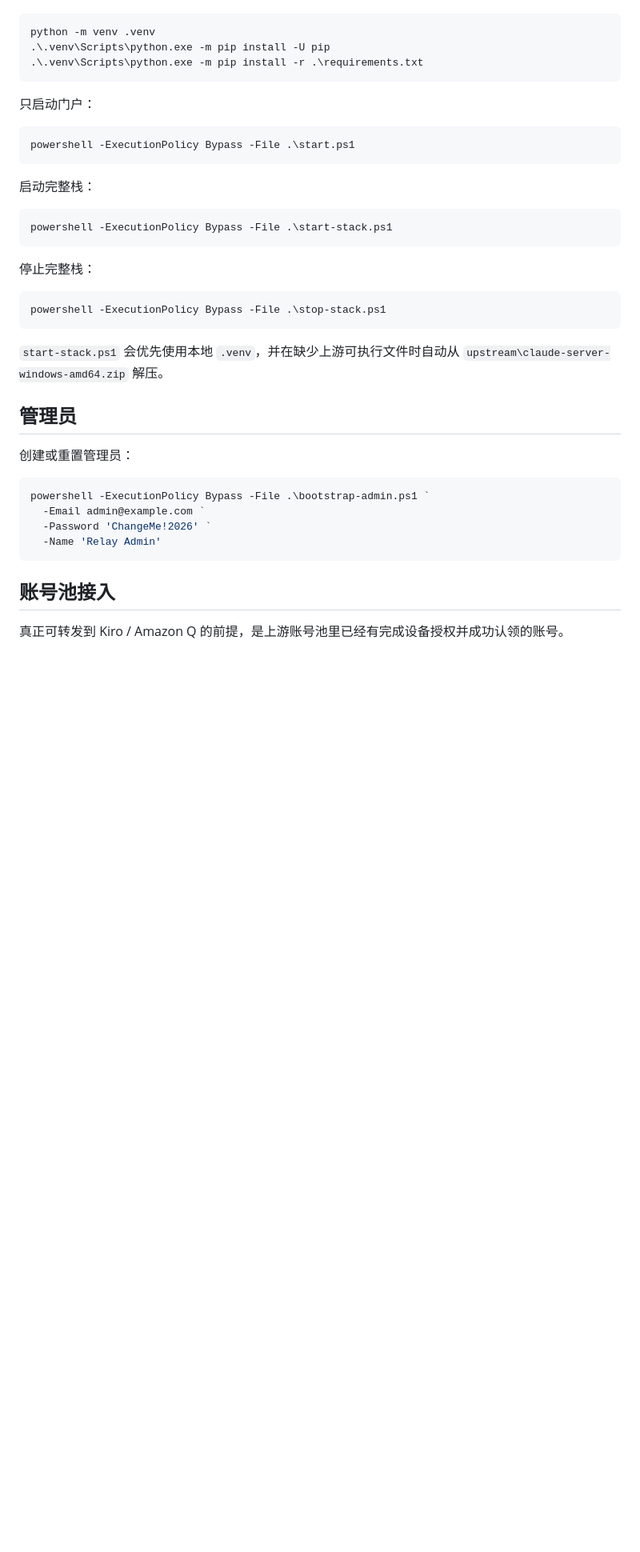
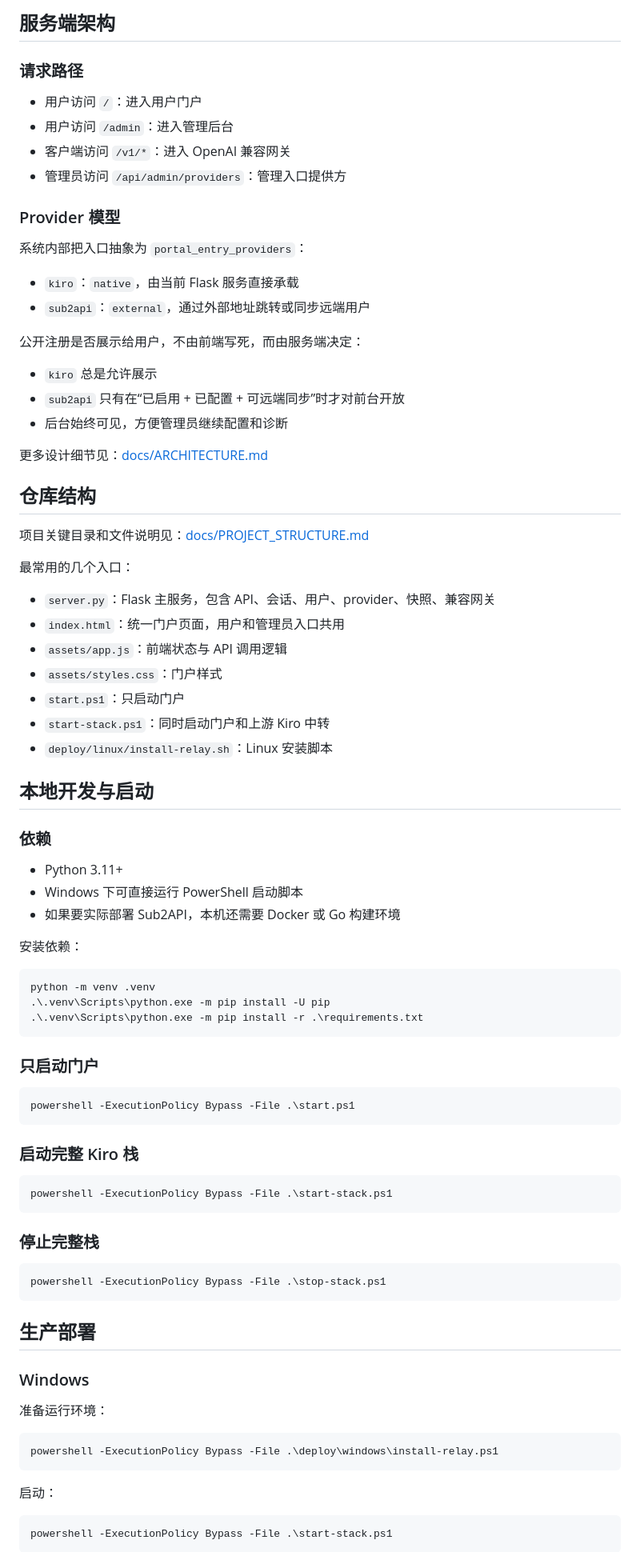
Before and after one commit to k7kks/AWSAI, a Markdown page: README.md, the part around one of its changes. Shown at 80% size. Rendered like a GitHub page; blank space fills up the shorter version.

````diff
--- a/README.md
+++ b/README.md
@@ -24,3 +64,50 @@
+## 服务端架构
+
+### 请求路径
+
+- 用户访问 `/`：进入用户门户
+- 用户访问 `/admin`：进入管理后台
+- 客户端访问 `/v1/*`：进入 OpenAI 兼容网关
+- 管理员访问 `/api/admin/providers`：管理入口提供方
+
+### Provider 模型
+
+系统内部把入口抽象为 `portal_entry_providers`：
+
+- `kiro`：`native`，由当前 Flask 服务直接承载
+- `sub2api`：`external`，通过外部地址跳转或同步远端用户
+
+公开注册是否展示给用户，不由前端写死，而由服务端决定：
+
+- `kiro` 总是允许展示
+- `sub2api` 只有在“已启用 + 已配置 + 可远端同步”时才对前台开放
+- 后台始终可见，方便管理员继续配置和诊断
+
+更多设计细节见：[docs/ARCHITECTURE.md](docs/ARCHITECTURE.md)
+
+## 仓库结构
+
+项目关键目录和文件说明见：[docs/PROJECT_STRUCTURE.md](docs/PROJECT_STRUCTURE.md)
+
+最常用的几个入口：
+
+- `server.py`：Flask 主服务，包含 API、会话、用户、provider、快照、兼容网关
+- `index.html`：统一门户页面，用户和管理员入口共用
+- `assets/app.js`：前端状态与 API 调用逻辑
+- `assets/styles.css`：门户样式
+- `start.ps1`：只启动门户
+- `start-stack.ps1`：同时启动门户和上游 Kiro 中转
+- `deploy/linux/install-relay.sh`：Linux 安装脚本
+
+## 本地开发与启动
+
+### 依赖
+
+- Python 3.11+
+- Windows 下可直接运行 PowerShell 启动脚本
+- 如果要实际部署 Sub2API，本机还需要 Docker 或 Go 构建环境
+
+安装依赖：
 
 ```powershell
 python -m venv .venv
@@ -28,38 +115,37 @@ python -m venv .venv
 .\.venv\Scripts\python.exe -m pip install -r .\requirements.txt
 ```
 
-只启动门户：
+### 只启动门户
 
 ```powershell
 powershell -ExecutionPolicy Bypass -File .\start.ps1
 ```
 
-启动完整栈：
+### 启动完整 Kiro 栈
 
 ```powershell
 powershell -ExecutionPolicy Bypass -File .\start-stack.ps1
 ```
 
-停止完整栈：
+### 停止完整栈
 
 ```powershell
 powershell -ExecutionPolicy Bypass -File .\stop-stack.ps1
 ```
 
-`start-stack.ps1` 会优先使用本地 `.venv`，并在缺少上游可执行文件时自动从 `upstream\claude-server-windows-amd64.zip` 解压。
+## 生产部署
 
-## 管理员
+### Windows
 
-创建或重置管理员：
+准备运行环境：
 
 ```powershell
-powershell -ExecutionPolicy Bypass -File .\bootstrap-admin.ps1 `
-  -Email admin@example.com `
-  -Password 'ChangeMe!2026' `
-  -Name 'Relay Admin'
+powershell -ExecutionPolicy Bypass -File .\deploy\windows\install-relay.ps1
 ```
 
-## 账号池接入
+启动：
 
-真正可转发到 Kiro / Amazon Q 的前提，是上游账号池里已经有完成设备授权并成功认领的账号。
+```powershell
+powershell -ExecutionPolicy Bypass -File .\start-stack.ps1
+```
 
````
Also changed, not shown: other parts of README.md (+157 -111 lines), docs/ARCHITECTURE.md (added, +161 -0 lines), docs/PROJECT_STRUCTURE.md (added, +197 -0 lines).
